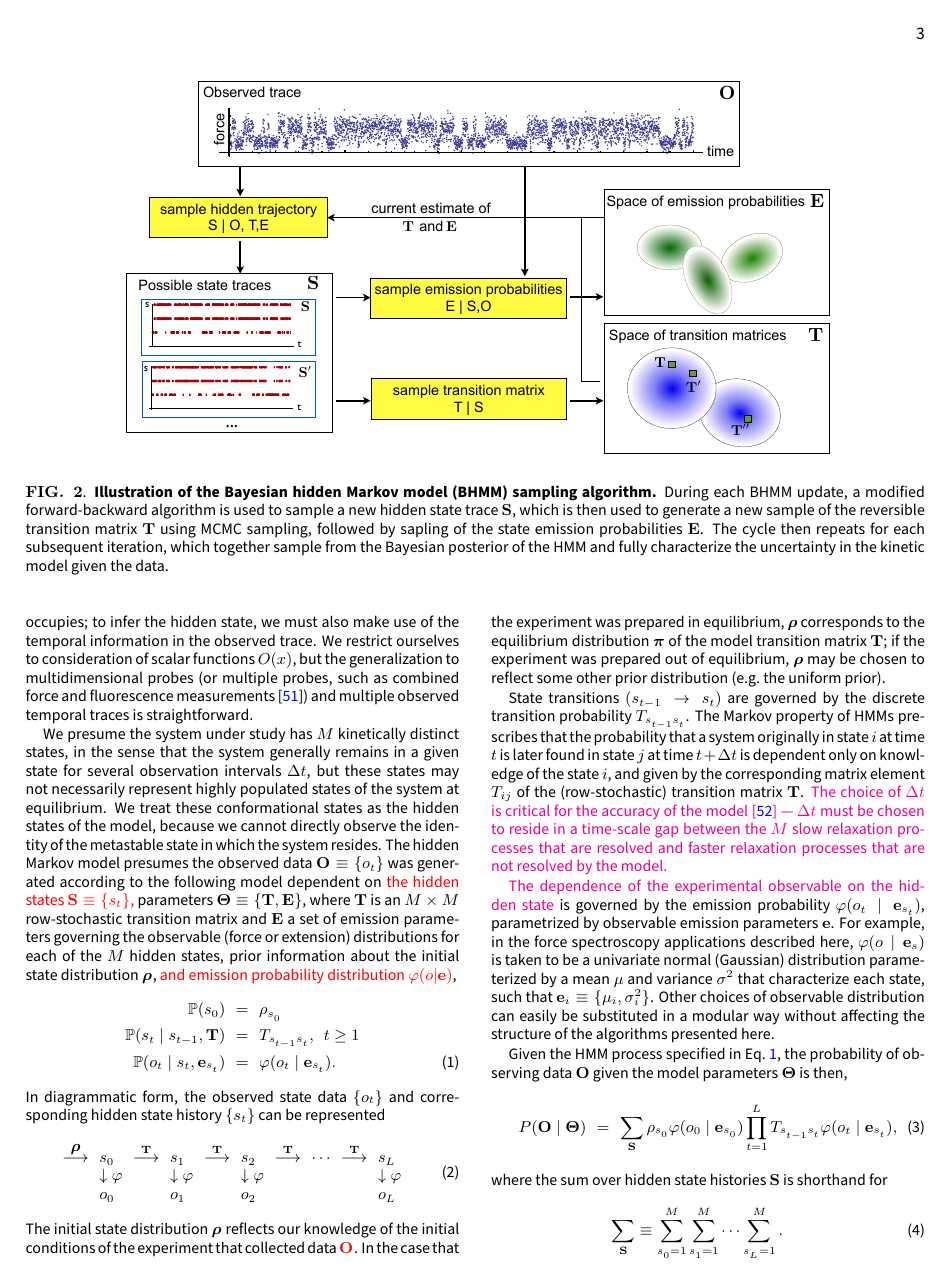
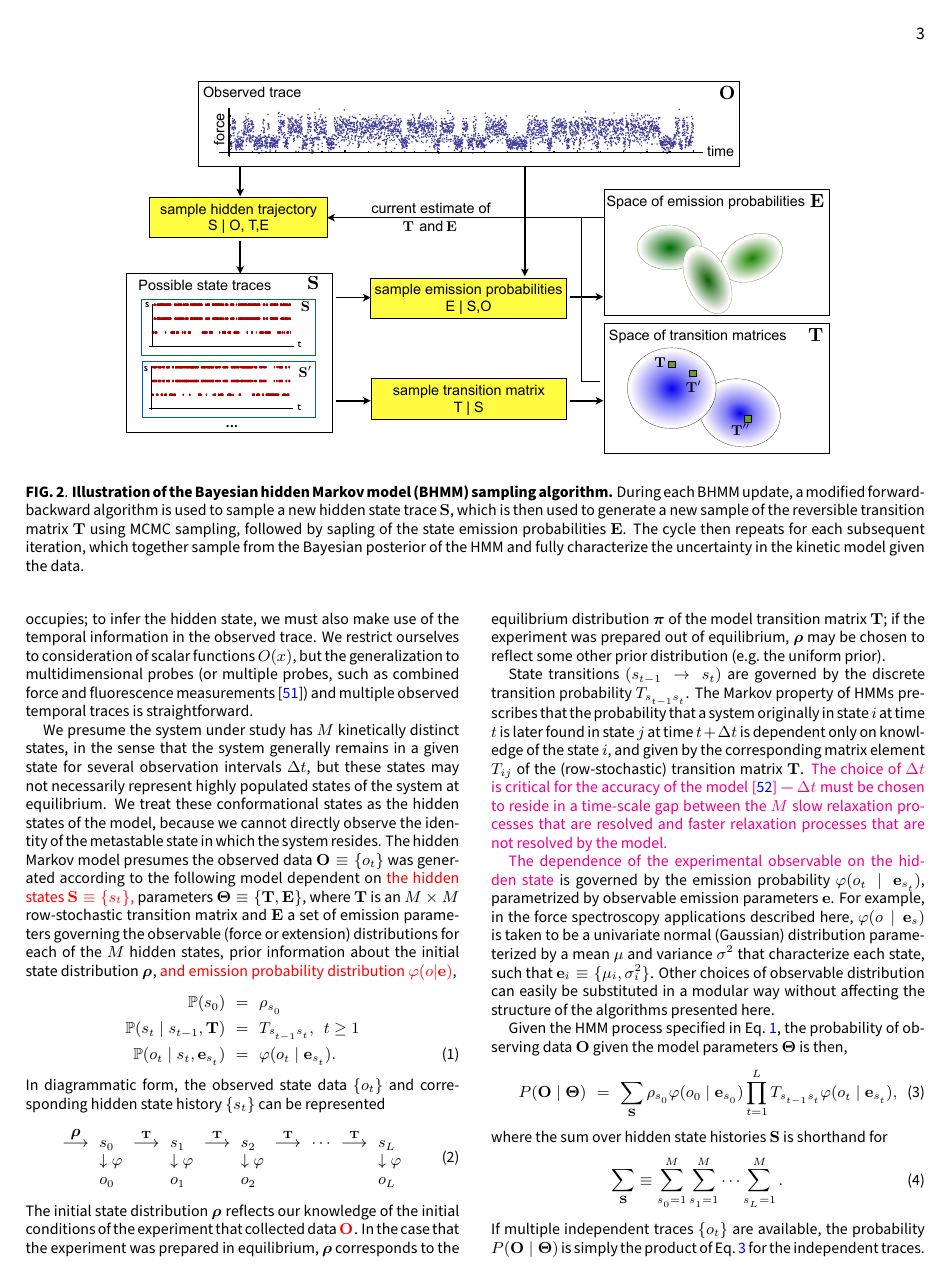
Before and after one commit to bhmm/legacy-bhmm-force-spectroscopy-manuscript, a LaTeX paper (manuscripts/bayesian-hmm-method/bhmm.tex): page 3 of 13. Compiled offline with pdfLaTeX.

Commit message:
Fix to make figure captions in sans serif.

```diff
--- a/manuscripts/bayesian-hmm-method/bhmm.tex
+++ b/manuscripts/bayesian-hmm-method/bhmm.tex
@@ -19,7 +19,7 @@
 \makeatletter
 \renewcommand\@make@capt@title[2]{%
  \@ifx@empty\float@link{\@firstofone}{\expandafter\href\expandafter{\float@link}}%
-  {\textbf{#1}}\sf\@caption@fignum@sep#2\quad
+  {\sf\textbf{#1}}\sf\@caption@fignum@sep#2\quad
 }%
 \makeatother
 
```
Also changed, not shown: manuscripts/bayesian-hmm-method/bhmm.pdf.
